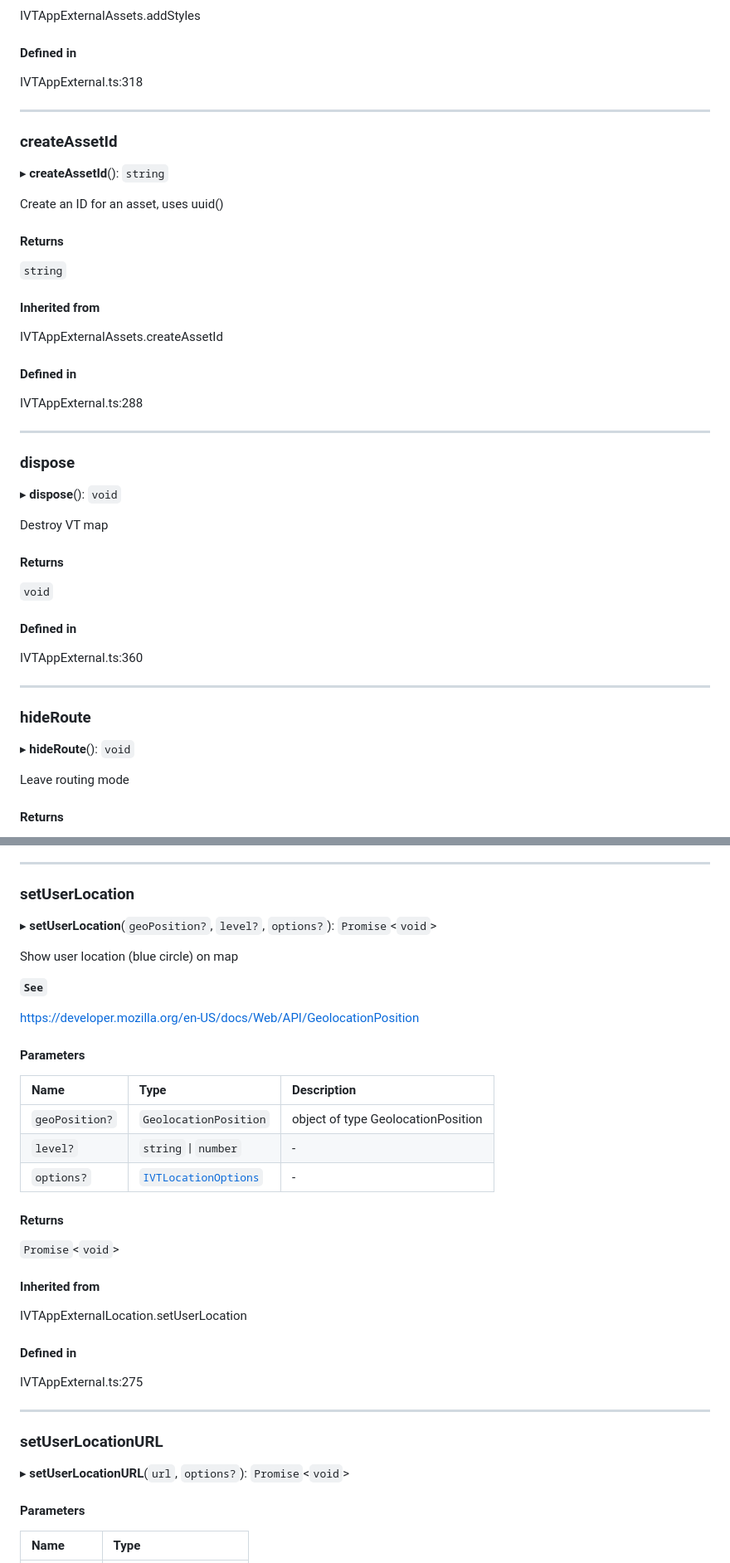
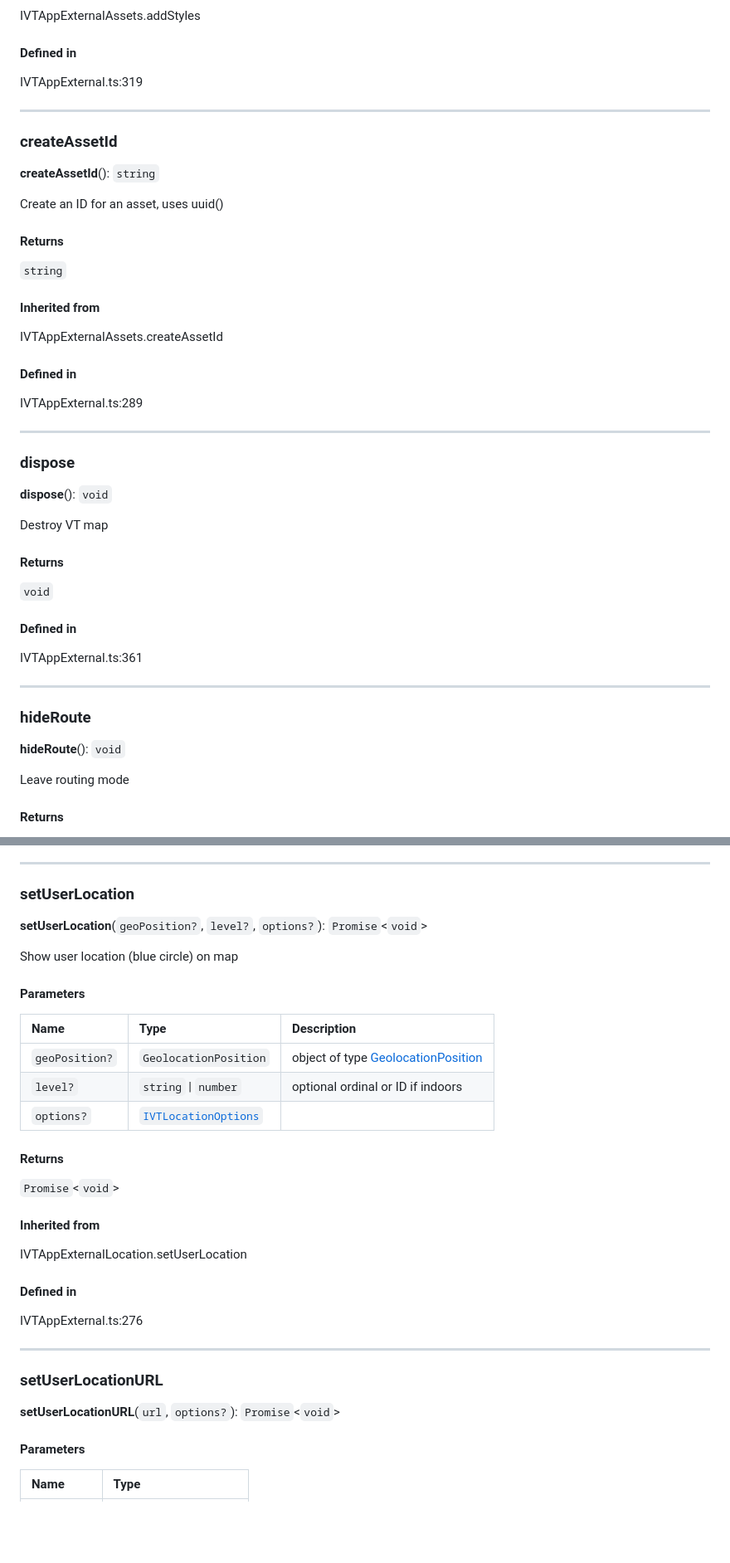
Before and after one commit to mskr/VT-SDK-Examples, a Markdown page: api-reference/interfaces/IVTAppExternal.md, 2 parts joined by grey strips. Shown: that part at 83% size. Rendered like a GitHub page; blank space fills up the shorter version.

```diff
--- a/api-reference/interfaces/IVTAppExternal.md
+++ b/api-reference/interfaces/IVTAppExternal.md
@@ -148,13 +117,13 @@ IVTAppExternalAssets.addStyles
 
 #### Defined in
 
-IVTAppExternal.ts:318
+IVTAppExternal.ts:319
 
 ___
 
 ### createAssetId
 
-▸ **createAssetId**(): `string`
+**createAssetId**(): `string`
 
 Create an ID for an asset, uses uuid()
 
@@ -168,13 +137,13 @@ IVTAppExternalAssets.createAssetId
 
 #### Defined in
 
-IVTAppExternal.ts:288
+IVTAppExternal.ts:289
 
 ___
 
 ### dispose
 
-▸ **dispose**(): `void`
+**dispose**(): `void`
 
 Destroy VT map
 
@@ -184,13 +153,13 @@ Destroy VT map
 
 #### Defined in
 
-IVTAppExternal.ts:360
+IVTAppExternal.ts:361
 
 ___
 
 ### hideRoute
 
-▸ **hideRoute**(): `void`
+**hideRoute**(): `void`
 
 Leave routing mode
 
@@ -372,21 +341,17 @@ ___
 
 ### setUserLocation
 
-▸ **setUserLocation**(`geoPosition?`, `level?`, `options?`): `Promise`<`void`\>
+**setUserLocation**(`geoPosition?`, `level?`, `options?`): `Promise`<`void`\>
 
 Show user location (blue circle) on map
-
-**`See`**
-
-https://developer.mozilla.org/en-US/docs/Web/API/GeolocationPosition
 
 #### Parameters
 
 | Name | Type | Description |
 | :------ | :------ | :------ |
-| `geoPosition?` | `GeolocationPosition` | object of type GeolocationPosition |
-| `level?` | `string` \| `number` | - |
-| `options?` | [`IVTLocationOptions`](../README.md#ivtlocationoptions) | - |
+| `geoPosition?` | `GeolocationPosition` | object of type [GeolocationPosition](https://developer.mozilla.org/en-US/docs/Web/API/GeolocationPosition) |
+| `level?` | `string` \| `number` | optional ordinal or ID if indoors |
+| `options?` | [`IVTLocationOptions`](../README.md#ivtlocationoptions) |  |
 
 #### Returns
 
@@ -398,13 +363,13 @@ IVTAppExternalLocation.setUserLocation
 
 #### Defined in
 
-IVTAppExternal.ts:275
+IVTAppExternal.ts:276
 
 ___
 
 ### setUserLocationURL
 
-▸ **setUserLocationURL**(`url`, `options?`): `Promise`<`void`\>
+**setUserLocationURL**(`url`, `options?`): `Promise`<`void`\>
 
 #### Parameters
 
```
Also changed, not shown: other parts of api-reference/interfaces/IVTAppExternal.md (+26 -57 lines), api-reference/README.md (+17 -43 lines).
